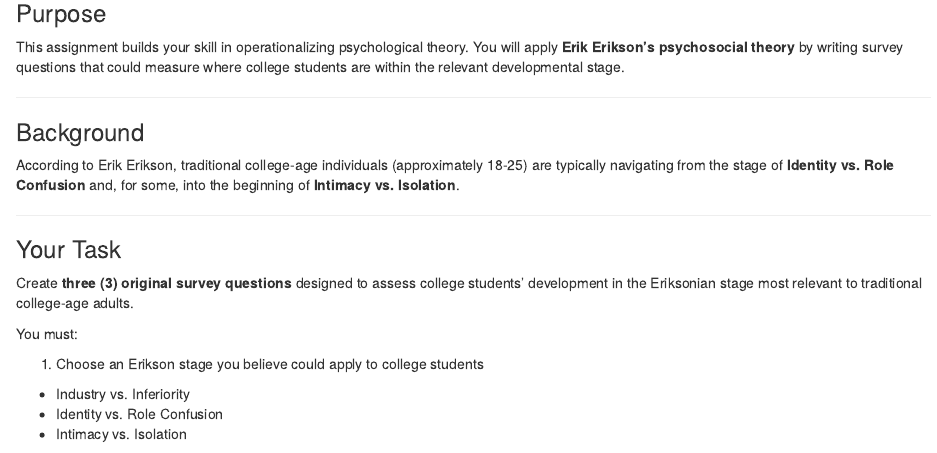
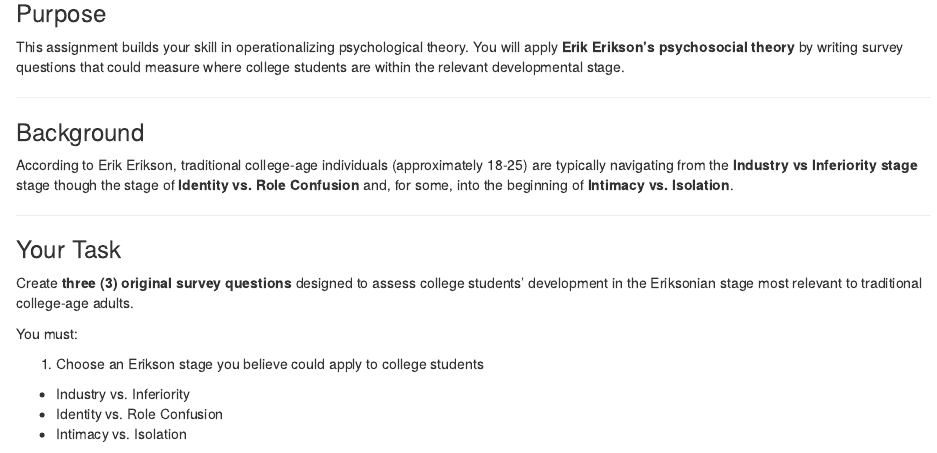
Before and after one commit to teacher-brian/Gen_psych, an R Markdown document (Write_Survey_Qs_Erikson.Rmd): the page in a window 1100 px wide, from 290 px down. Rendered offline with R 4.5, knitr and Pandoc, with nearby package versions.

Commit message:
added stage name

```diff
--- a/Write_Survey_Qs_Erikson.Rmd
+++ b/Write_Survey_Qs_Erikson.Rmd
@@ -24,7 +24,7 @@ This assignment builds your skill in operationalizing psychological theory. You
 
 ### Background
 
-According to Erik Erikson, traditional college-age individuals (approximately 18-25) are typically navigating from the stage of **Identity vs. Role Confusion** and, for some, into the beginning of **Intimacy vs. Isolation**.
+According to Erik Erikson, traditional college-age individuals (approximately 18-25) are typically navigating from the **Industry vs Inferiority stage** stage though the stage of **Identity vs. Role Confusion** and, for some, into the beginning of **Intimacy vs. Isolation**.
 
 
 ---
```
